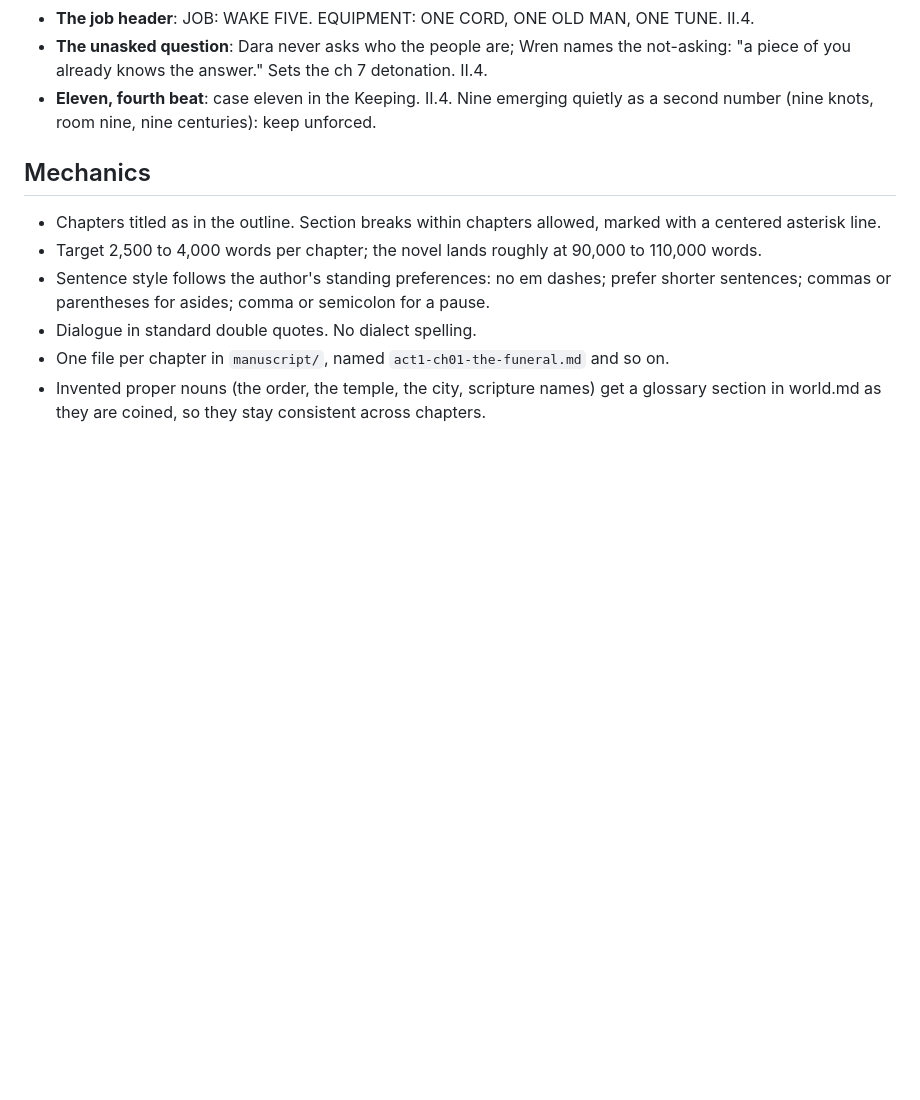
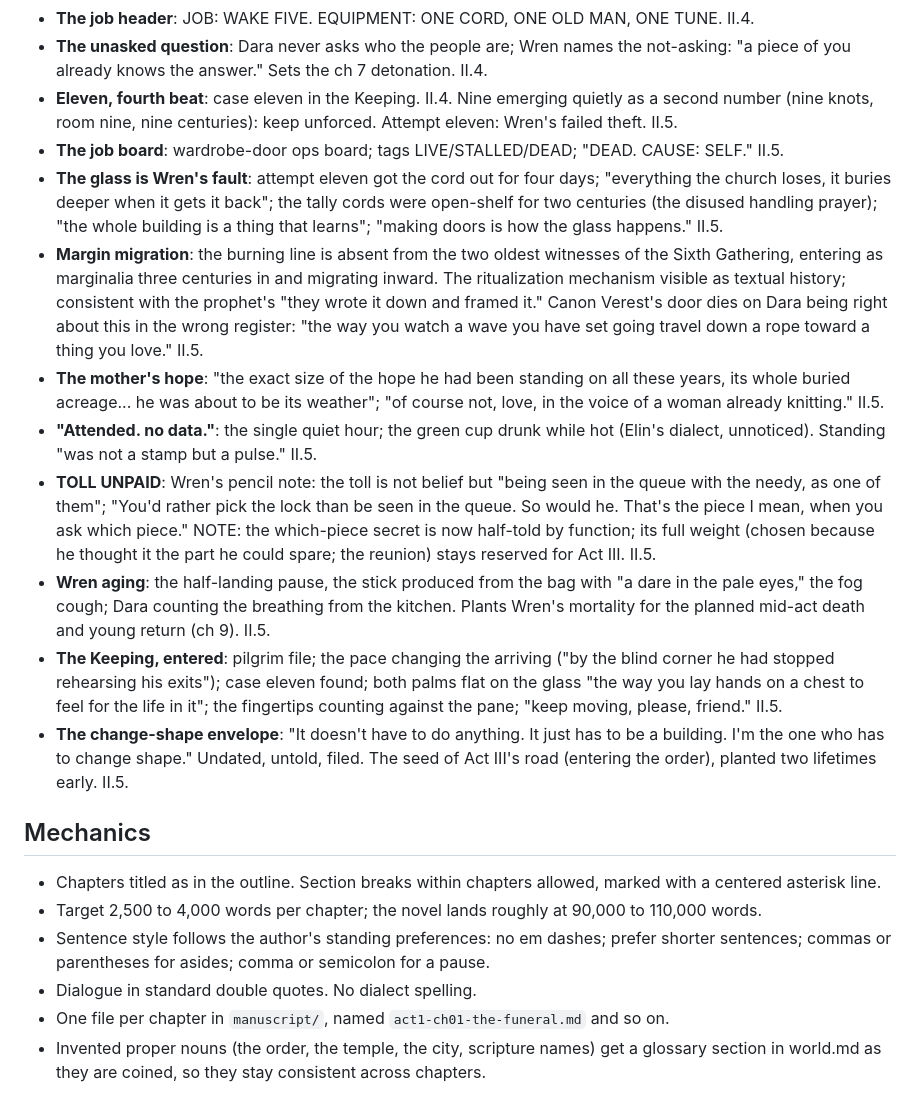
Before and after one commit to BruceEckel/TheWell, a Markdown page: planning/style.md, the part around the change. GitHub-like rendering; blank space fills up the shorter version.

```diff
--- a/planning/style.md
+++ b/planning/style.md
@@ -122,7 +122,16 @@ Rules: motifs recur without comment; they are never explained; each recurrence i
 - **The cord**: grey, waxed dark with handling, two spread arms long, nine knots; case eleven, third shelf of the Keeping; tagged "tally cord, common, period uncertain"; logged in the seventeen-somethings among four hundred pilgrim tally cords. Recognition "the way a house remembers itself when the power comes back on." Hands don't wash. II.4.
 - **The job header**: JOB: WAKE FIVE. EQUIPMENT: ONE CORD, ONE OLD MAN, ONE TUNE. II.4.
 - **The unasked question**: Dara never asks who the people are; Wren names the not-asking: "a piece of you already knows the answer." Sets the ch 7 detonation. II.4.
-- **Eleven, fourth beat**: case eleven in the Keeping. II.4. Nine emerging quietly as a second number (nine knots, room nine, nine centuries): keep unforced.
+- **Eleven, fourth beat**: case eleven in the Keeping. II.4. Nine emerging quietly as a second number (nine knots, room nine, nine centuries): keep unforced. Attempt eleven: Wren's failed theft. II.5.
+- **The job board**: wardrobe-door ops board; tags LIVE/STALLED/DEAD; "DEAD. CAUSE: SELF." II.5.
+- **The glass is Wren's fault**: attempt eleven got the cord out for four days; "everything the church loses, it buries deeper when it gets it back"; the tally cords were open-shelf for two centuries (the disused handling prayer); "the whole building is a thing that learns"; "making doors is how the glass happens." II.5.
+- **Margin migration**: the burning line is absent from the two oldest witnesses of the Sixth Gathering, entering as marginalia three centuries in and migrating inward. The ritualization mechanism visible as textual history; consistent with the prophet's "they wrote it down and framed it." Canon Verest's door dies on Dara being right about this in the wrong register: "the way you watch a wave you have set going travel down a rope toward a thing you love." II.5.
+- **The mother's hope**: "the exact size of the hope he had been standing on all these years, its whole buried acreage... he was about to be its weather"; "of course not, love, in the voice of a woman already knitting." II.5.
+- **"Attended. no data."**: the single quiet hour; the green cup drunk while hot (Elin's dialect, unnoticed). Standing "was not a stamp but a pulse." II.5.
+- **TOLL UNPAID**: Wren's pencil note: the toll is not belief but "being seen in the queue with the needy, as one of them"; "You'd rather pick the lock than be seen in the queue. So would he. That's the piece I mean, when you ask which piece." NOTE: the which-piece secret is now half-told by function; its full weight (chosen because he thought it the part he could spare; the reunion) stays reserved for Act III. II.5.
+- **Wren aging**: the half-landing pause, the stick produced from the bag with "a dare in the pale eyes," the fog cough; Dara counting the breathing from the kitchen. Plants Wren's mortality for the planned mid-act death and young return (ch 9). II.5.
+- **The Keeping, entered**: pilgrim file; the pace changing the arriving ("by the blind corner he had stopped rehearsing his exits"); case eleven found; both palms flat on the glass "the way you lay hands on a chest to feel for the life in it"; the fingertips counting against the pane; "keep moving, please, friend." II.5.
+- **The change-shape envelope**: "It doesn't have to do anything. It just has to be a building. I'm the one who has to change shape." Undated, untold, filed. The seed of Act III's road (entering the order), planted two lifetimes early. II.5.
 
 ## Mechanics
 
```
Also changed, not shown: manuscript/act2-ch05-the-circling.md (added, +69 -0 lines).
